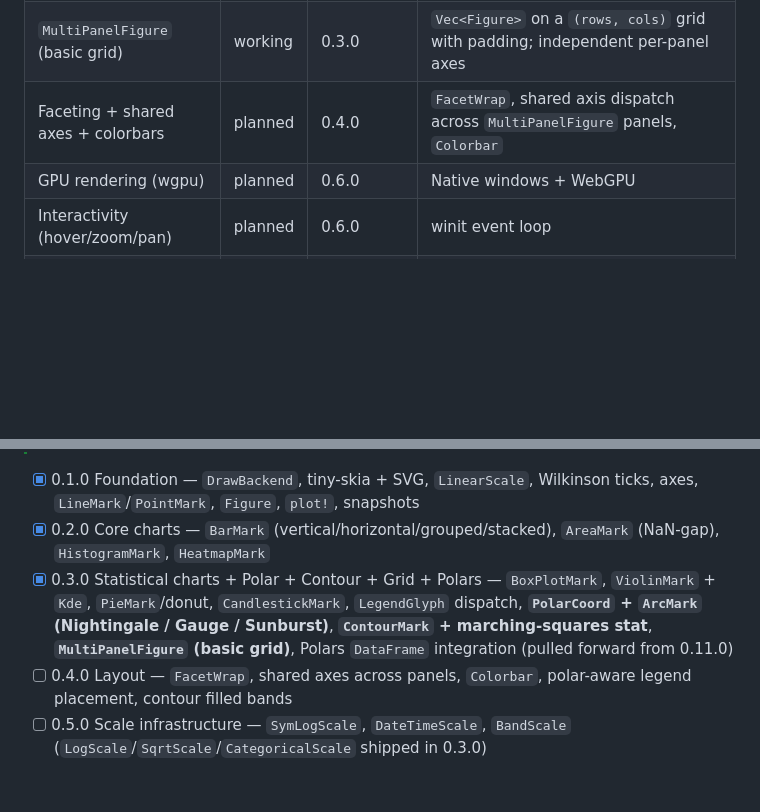
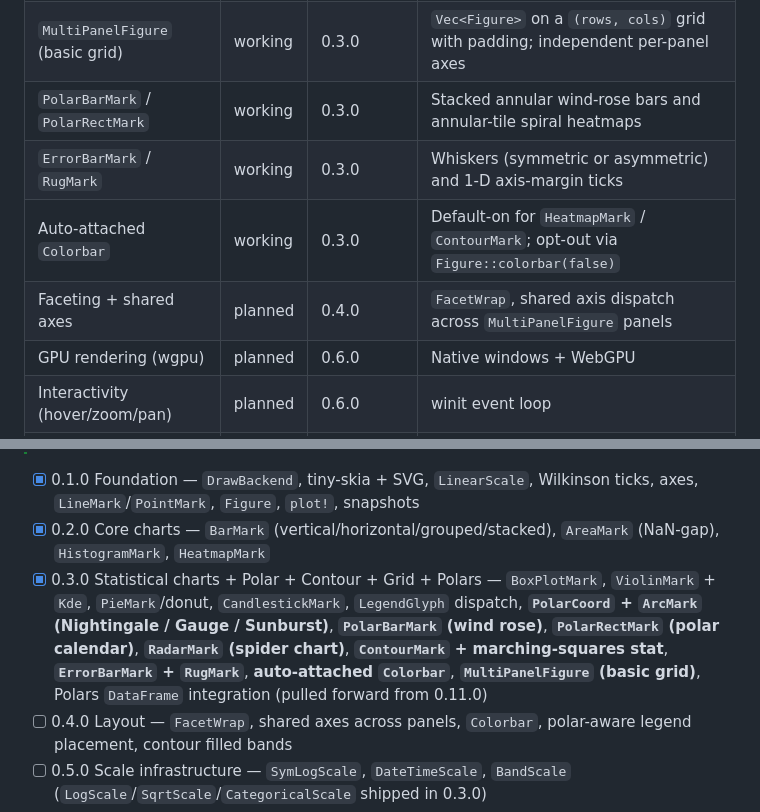
Before and after one commit to resonant-jovian/starsight, a Markdown page: README.md, 2 parts joined by grey strips. Rendered like a GitHub page; blank space fills up the shorter version.

```diff
--- a/README.md
+++ b/README.md
@@ -347,7 +347,10 @@ The facade crate (`starsight`) exposes three access patterns so users can pick t
 | `ContourMark` + marching-squares stat | working | 0.3.0 | Isolines + per-level colormap; filled bands API-stable, polygon-tracing follow-up |
 | `ArcMark` (Nightingale / Gauge / Sunburst) | working | 0.3.0 | Polar-data-mapped wedges with `r_inner` / `theta_half_widths` / `start_offset` |
 | `MultiPanelFigure` (basic grid) | working | 0.3.0 | `Vec<Figure>` on a `(rows, cols)` grid with padding; independent per-panel axes |
-| Faceting + shared axes + colorbars | planned | 0.4.0 | `FacetWrap`, shared axis dispatch across `MultiPanelFigure` panels, `Colorbar` |
+| `PolarBarMark` / `PolarRectMark` | working | 0.3.0 | Stacked annular wind-rose bars and annular-tile spiral heatmaps |
+| `ErrorBarMark` / `RugMark` | working | 0.3.0 | Whiskers (symmetric or asymmetric) and 1-D axis-margin ticks |
+| Auto-attached `Colorbar` | working | 0.3.0 | Default-on for `HeatmapMark` / `ContourMark`; opt-out via `Figure::colorbar(false)` |
+| Faceting + shared axes | planned | 0.4.0 | `FacetWrap`, shared axis dispatch across `MultiPanelFigure` panels |
 | GPU rendering (wgpu) | planned | 0.6.0 | Native windows + WebGPU |
 | Interactivity (hover/zoom/pan) | planned | 0.6.0 | winit event loop |
 | Animation + GIF export | planned | 0.7.0 | Frame recording |
@@ -410,7 +413,7 @@ Part of the [resonant-jovian](https://github.com/resonant-jovian) ecosystem of L
 
 - [x] 0.1.0 Foundation — `DrawBackend`, tiny-skia + SVG, `LinearScale`, Wilkinson ticks, axes, `LineMark`/`PointMark`, `Figure`, `plot!`, snapshots
 - [x] 0.2.0 Core charts — `BarMark` (vertical/horizontal/grouped/stacked), `AreaMark` (NaN-gap), `HistogramMark`, `HeatmapMark`
-- [x] 0.3.0 Statistical charts + Polar + Contour + Grid + Polars — `BoxPlotMark`, `ViolinMark` + `Kde`, `PieMark`/donut, `CandlestickMark`, `LegendGlyph` dispatch, **`PolarCoord` + `ArcMark` (Nightingale / Gauge / Sunburst)**, **`ContourMark` + marching-squares stat**, **`MultiPanelFigure` (basic grid)**, Polars `DataFrame` integration (pulled forward from 0.11.0)
+- [x] 0.3.0 Statistical charts + Polar + Contour + Grid + Polars — `BoxPlotMark`, `ViolinMark` + `Kde`, `PieMark`/donut, `CandlestickMark`, `LegendGlyph` dispatch, **`PolarCoord` + `ArcMark` (Nightingale / Gauge / Sunburst)**, **`PolarBarMark` (wind rose)**, **`PolarRectMark` (polar calendar)**, **`RadarMark` (spider chart)**, **`ContourMark` + marching-squares stat**, **`ErrorBarMark` + `RugMark`**, **auto-attached `Colorbar`**, **`MultiPanelFigure` (basic grid)**, Polars `DataFrame` integration (pulled forward from 0.11.0)
 - [ ] 0.4.0 Layout — `FacetWrap`, shared axes across panels, `Colorbar`, polar-aware legend placement, contour filled bands
 - [ ] 0.5.0 Scale infrastructure — `SymLogScale`, `DateTimeScale`, `BandScale` (`LogScale`/`SqrtScale`/`CategoricalScale` shipped in 0.3.0)
 - [ ] 0.6.0 GPU + interactivity — wgpu native, hover / zoom / pan, winit event loop
```
Also changed, not shown: AGENTS.md (+4 -2 lines), CHANGELOG.md (+20 -1 lines).
